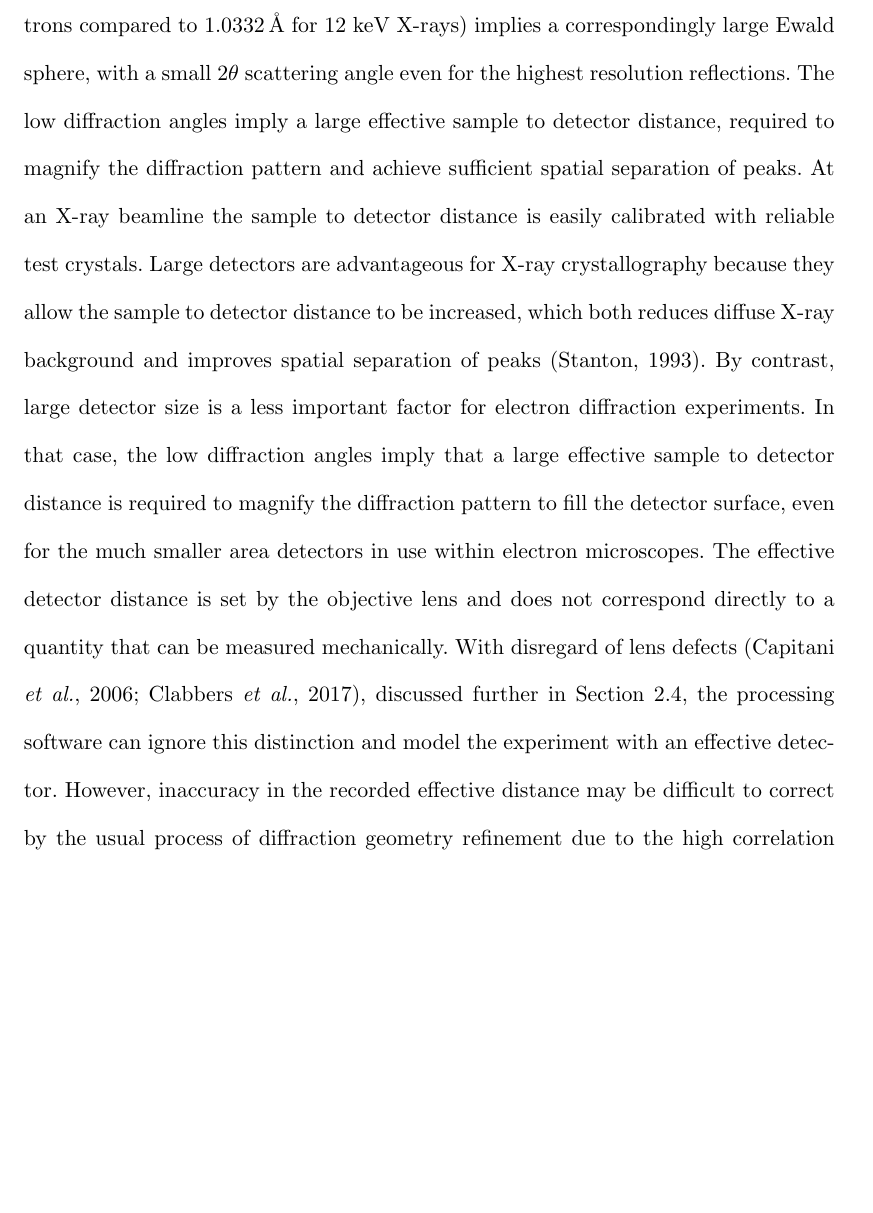
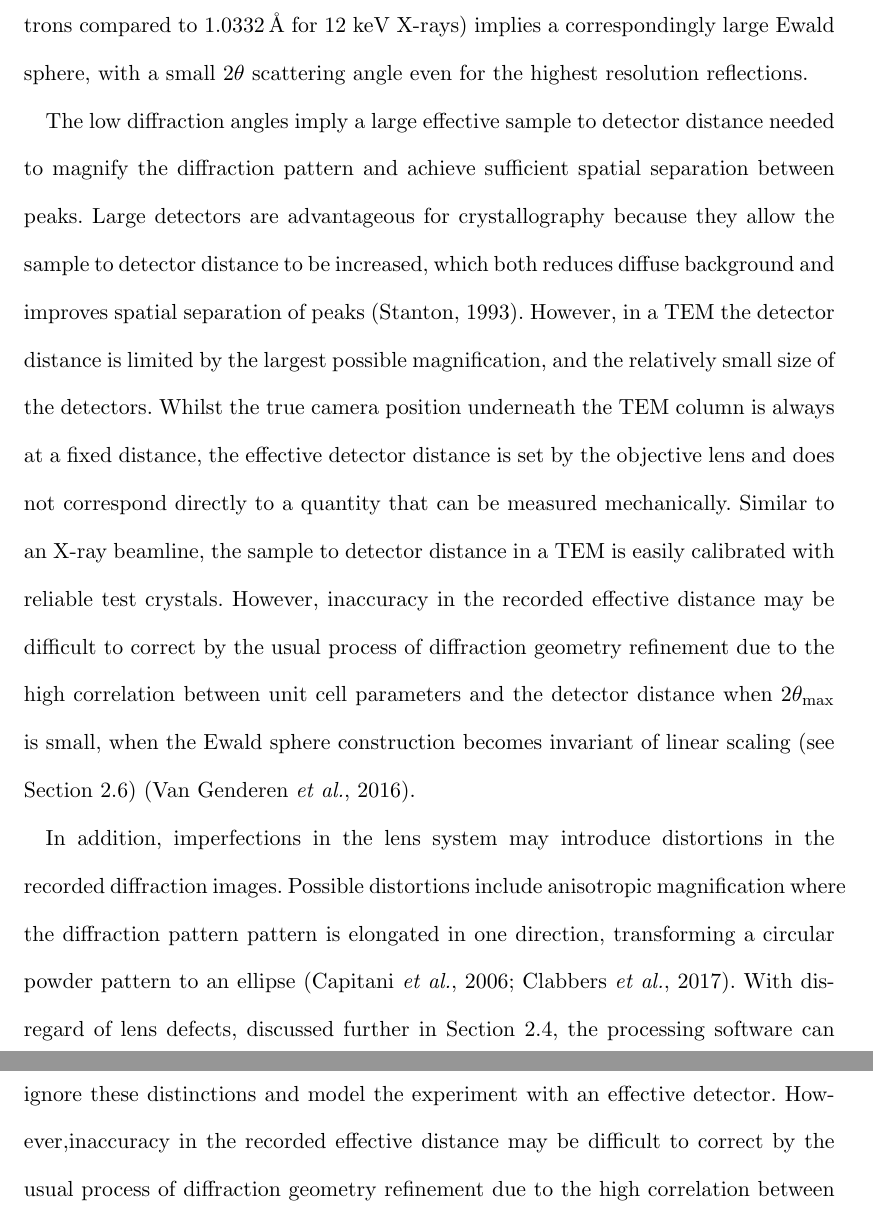
Before and after one commit to dagewa/DIALS_for_ED_paper, a LaTeX thesis (DIALS_for_ED.tex): part of page 9 of 32 before the commit and two parts of pages 9 and 10 of 32 after it, the two joined at a grey line, cut so that both start at the same text, the shorter picture padded with empty space. Compiled offline with pdfLaTeX.

Commit message:
Update DIALS_for_ED.tex

```diff
--- a/DIALS_for_ED.tex
+++ b/DIALS_for_ED.tex
@@ -443,28 +443,42 @@ diffraction geometry. The short wavelength of an electron beam
 ($\SI{0.02508}{\angstrom}$ for 200 keV electrons compared to
 $\SI{1.0332}{\angstrom}$ for 12 keV X-rays) implies a correspondingly large
 Ewald sphere, with a small
-$2\theta$ scattering angle even for the highest resolution reflections. The low
-diffraction angles imply a large effective sample to detector distance,
-required to magnify the diffraction pattern and achieve sufficient spatial
-separation of peaks. At an X-ray beamline the sample to detector distance is
-easily calibrated with reliable test crystals. Large detectors are advantageous
-for X-ray crystallography because they allow the sample to detector distance to
-be increased, which both reduces diffuse X-ray background and improves spatial
-separation of peaks \cite{Stanton1993}. By contrast, large detector size is a
-less important factor for electron diffraction experiments. In that case, the
-low diffraction angles imply that a large effective sample to detector distance
-is required to magnify the diffraction pattern to fill the detector surface,
-even for the much smaller area detectors in use within electron microscopes.
-The effective detector distance is set by the objective lens and does not
-correspond directly to a quantity that can be measured mechanically. With
-disregard of lens defects \cite{lenscorr_2dx:2006,Clabbers2017}, discussed
-further in Section~\ref{sec:distortion}, the processing software can ignore
-this distinction and model the experiment with an effective detector. However,
-inaccuracy in the recorded effective distance may be difficult to correct by
+$2\theta$ scattering angle even for the highest resolution reflections.
+
+The low
+diffraction angles imply a large effective sample to detector distance needed to magnify
+the diffraction pattern and achieve sufficient spatial
+separation between peaks. Large detectors are advantageous
+for crystallography because they allow the sample to detector distance to
+be increased, which both reduces diffuse background and improves spatial
+separation of peaks \cite{Stanton1993}. However,
+in a TEM the detector distance is limited by the largest possible magnification,
+and the relatively small size of the detectors. Whilst the true camera position underneath the
+TEM column is always at a fixed distance, the effective detector distance
+is set by the objective lens and does not correspond directly to a quantity that
+can be measured mechanically. Similar to an X-ray beamline, the sample to detector distance in
+a TEM is easily calibrated with reliable test crystals. However,
+inaccuracy in the recorded effective distance may be difficult to correct by the
+usual process of diffraction geometry refinement due to the high correlation
+between unit cell parameters and the detector distance when
+$2\theta_{\text{max}}$ is small, when the Ewald sphere construction becomes
+invariant of linear scaling (see Section~\ref{sec:refinement}) \cite{VanGenderen2016}.
+
+In addition,
+imperfections in the lens system may introduce distortions in the recorded
+diffraction images. Possible distortions include
+anisotropic magnification where the diffraction pattern pattern is elongated
+in one direction, transforming a circular powder pattern to an ellipse \cite{lenscorr_2dx:2006,Clabbers2017}.
+With disregard of lens defects, discussed further in Section~\ref{sec:distortion},
+the processing software can ignore these
+distinctions and model the experiment with an effective detector.
+However,inaccuracy in the recorded effective distance may be difficult to correct by
 the usual process of diffraction geometry refinement due to the high
 correlation between unit cell parameters and the detector distance when
 $2\theta_{\text{max}}$ is small, where the Ewald sphere construction becomes
-invariant of linear scaling (see Section~\ref{sec:refinement}). The relatively
+invariant of linear scaling (see Section~\ref{sec:refinement}).
+
+The relatively
 extreme geometry of the electron diffraction is unfamiliar to many X--ray
 crystallographers. It is instructive to compare graphical schematics, such as
 Figure 6 in \DW{reference to Clabbers 2018, Electron diffraction and
```
